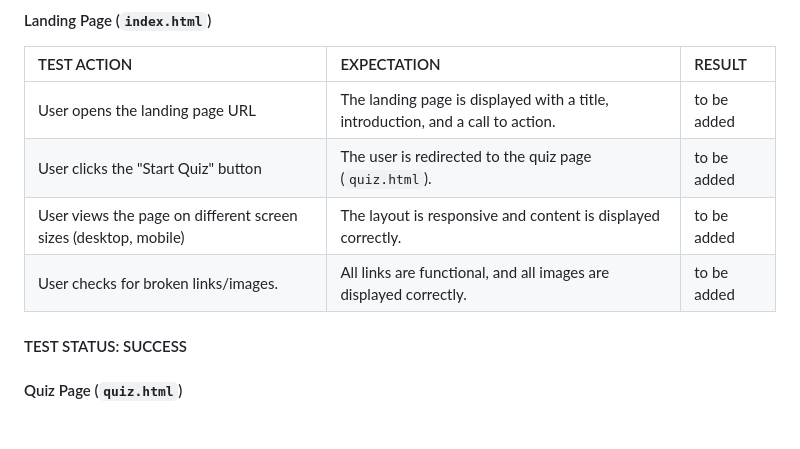
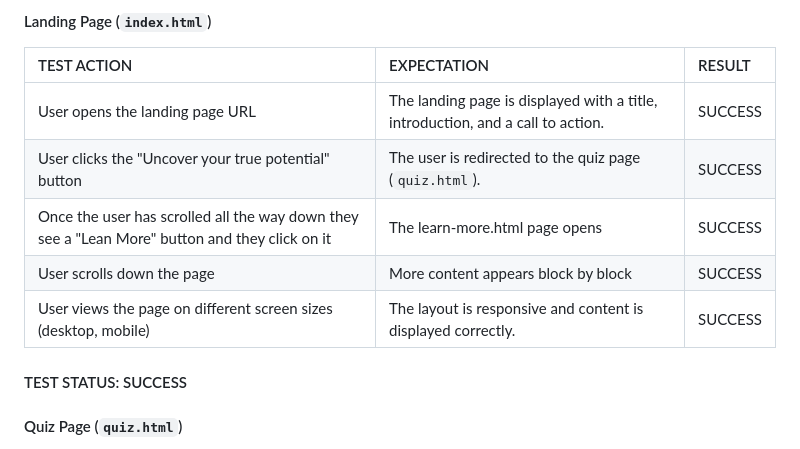
Before and after one commit to dimitri-edel/team-7, a Markdown page: README.md, the part around the change. GitHub-like rendering.

Commit message:
Add manual tests for index.html

```diff
--- a/README.md
+++ b/README.md
@@ -134,10 +134,12 @@ Since this application is deployed on Github Pages, which serves static files, w
 
 | TEST ACTION                                                                    | EXPECTATION                                                                                               | RESULT    |
 | :----------------------------------------------------------------------------- | :-------------------------------------------------------------------------------------------------------- | :-------- |
-| User opens the landing page URL                                                | The landing page is displayed with a title, introduction, and a call to action.                            | to be added   |
-| User clicks the "Start Quiz" button                                            | The user is redirected to the quiz page (`quiz.html`).                                                    | to be added   |
-| User views the page on different screen sizes (desktop, mobile)               | The layout is responsive and content is displayed correctly.                                               | to be added   |
-| User checks for broken links/images.                                            | All links are functional, and all images are displayed correctly.                                           | to be added   |
+| User opens the landing page URL                                                | The landing page is displayed with a title, introduction, and a call to action.                            | SUCCESS  |
+| User clicks the "Uncover your true potential" button                                            | The user is redirected to the quiz page (`quiz.html`).                                                    | SUCCESS   |
+| Once the user has scrolled all the way down they see a "Lean More" button and they click on it | The learn-more.html page opens | SUCCESS |
+| User scrolls down the page | More content appears block by block | SUCCESS |
+| User views the page on different screen sizes (desktop, mobile)               | The layout is responsive and content is displayed correctly.                                               | SUCCESS   |
+
 
 #### TEST STATUS: SUCCESS
 
```
